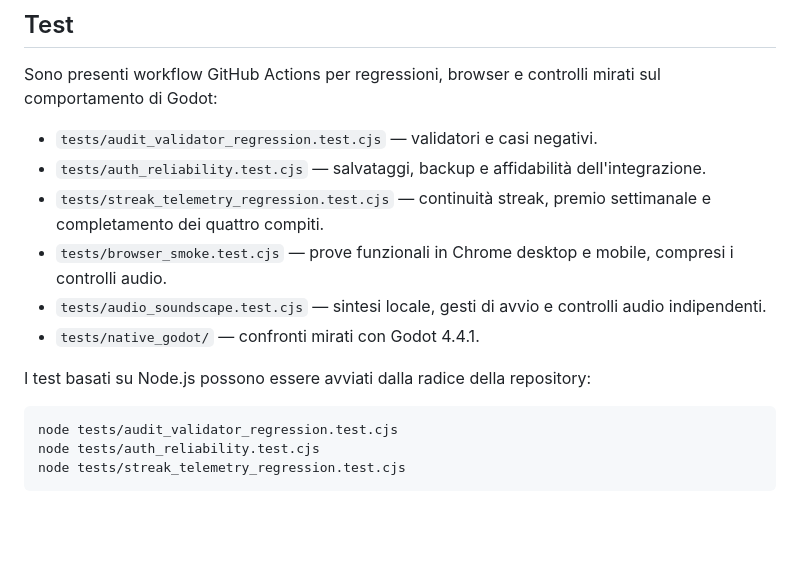
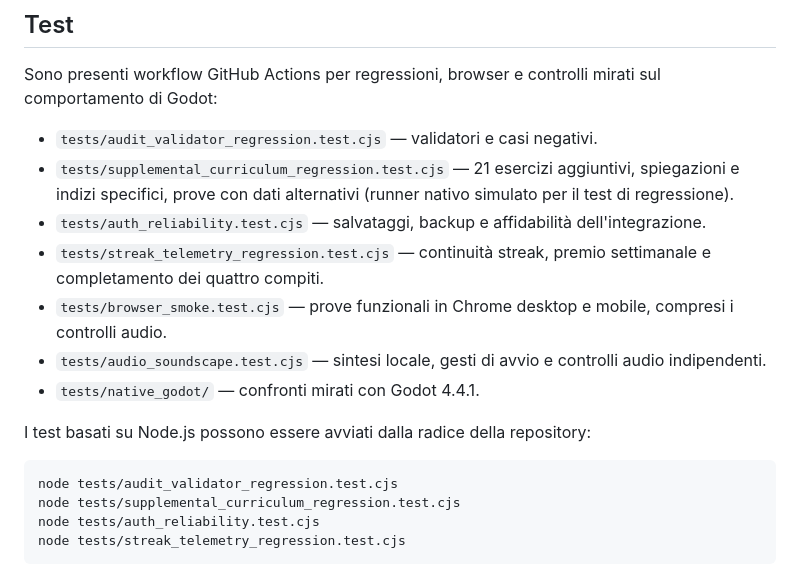
Before and after one commit to domyno6773/gdscript-hero, a Markdown page: README.md, the part around the change. GitHub-like rendering; blank space fills up the shorter version.

Commit message:
docs: document supplementary curriculum regression suite and limitations

````diff
--- a/README.md
+++ b/README.md
@@ -111,6 +111,7 @@ L'integrazione Supabase è prevista per account e sincronizzazione; il codice gi
 Sono presenti workflow GitHub Actions per regressioni, browser e controlli mirati sul comportamento di Godot:
 
 - `tests/audit_validator_regression.test.cjs` — validatori e casi negativi.
+- `tests/supplemental_curriculum_regression.test.cjs` — 21 esercizi aggiuntivi, spiegazioni e indizi specifici, prove con dati alternativi (runner nativo simulato per il test di regressione).
 - `tests/auth_reliability.test.cjs` — salvataggi, backup e affidabilità dell'integrazione.
 - `tests/streak_telemetry_regression.test.cjs` — continuità streak, premio settimanale e completamento dei quattro compiti.
 - `tests/browser_smoke.test.cjs` — prove funzionali in Chrome desktop e mobile, compresi i controlli audio.
@@ -121,6 +122,7 @@ I test basati su Node.js possono essere avviati dalla radice della repository:
 
 ```bash
 node tests/audit_validator_regression.test.cjs
+node tests/supplemental_curriculum_regression.test.cjs
 node tests/auth_reliability.test.cjs
 node tests/streak_telemetry_regression.test.cjs
 ```
````
